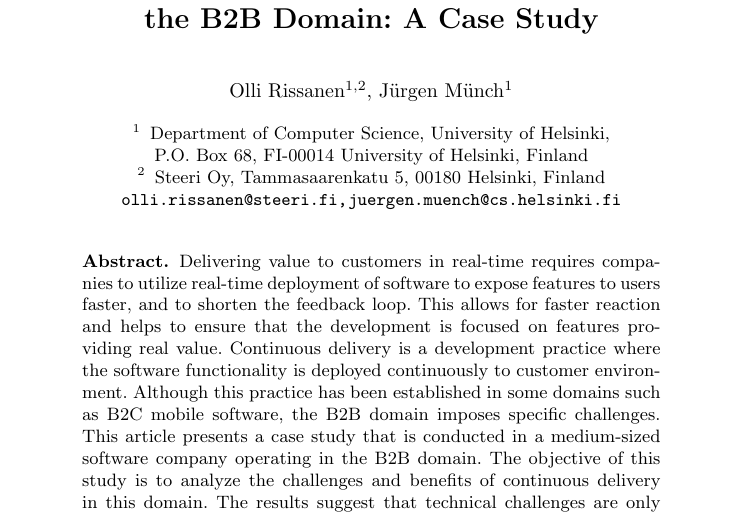
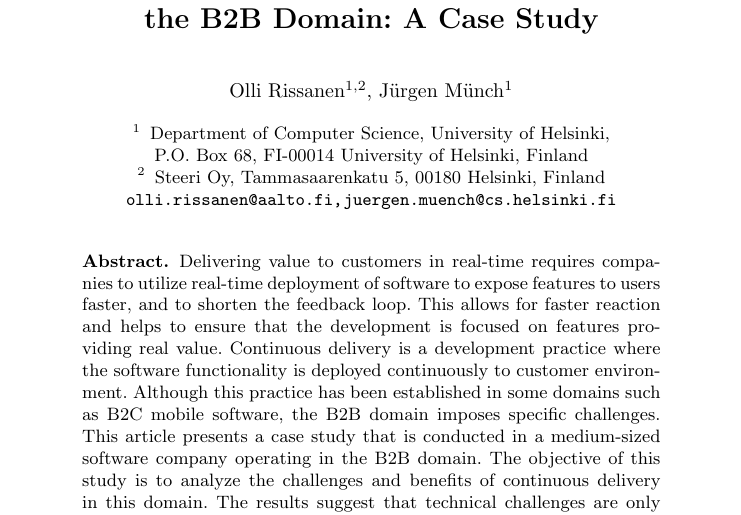
Before and after one commit to olliwer/xp_paper, a LaTeX document (paper.tex): part of page 1 of 12, cut so that both start at the same text. Compiled offline with pdfLaTeX.

Commit message:
Updated email

```diff
--- a/paper.tex
+++ b/paper.tex
@@ -45,7 +45,7 @@
 P.O. Box 68, FI-00014 University of Helsinki, Finland
 \and
 Steeri Oy, Tammasaarenkatu 5, 00180 Helsinki, Finland
-\email{olli.rissanen@steeri.fi, juergen.muench@cs.helsinki.fi}
+\email{olli.rissanen@aalto.fi, juergen.muench@cs.helsinki.fi}
 }
 
 \maketitle              % typeset the title of the contribution
```
